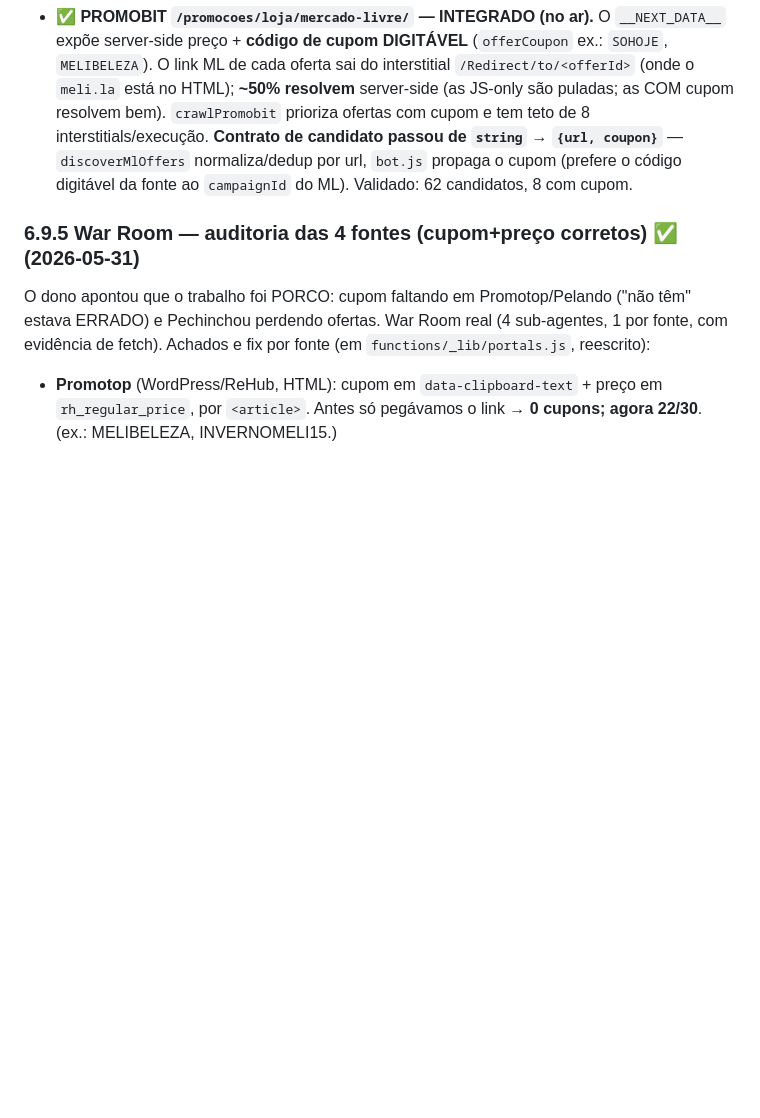
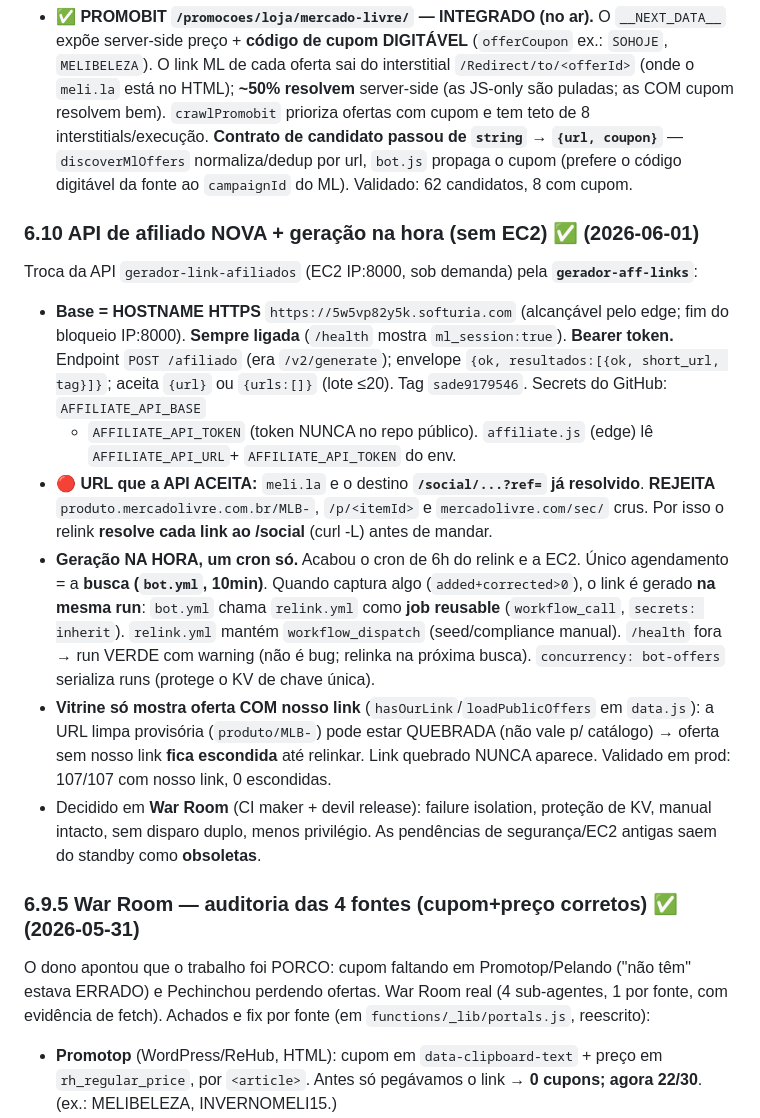
Before and after one commit to guilhermes91/ofertinhasdadelma.softuria.com, a Markdown page: CONTEXTO.md, the part around the change. Rendered like a GitHub page; blank space fills up the shorter version.

Commit message:
Doc: API nova + geracao na hora (CONTEXTO 6.10 + memoria)

```diff
--- a/CONTEXTO.md
+++ b/CONTEXTO.md
@@ -378,6 +378,29 @@ apontou as URLs certas. **Correção honesta:** na 6.9 dei "Pelando inviável" t
   `string` → `{url, coupon}`** — `discoverMlOffers` normaliza/dedup por url, `bot.js` propaga o cupom
   (prefere o código digitável da fonte ao `campaignId` do ML). Validado: 62 candidatos, 8 com cupom.
 
+### 6.10 API de afiliado NOVA + geração na hora (sem EC2)  ✅ (2026-06-01)
+
+Troca da API `gerador-link-afiliados` (EC2 IP:8000, sob demanda) pela **`gerador-aff-links`**:
+- **Base = HOSTNAME HTTPS** `https://5w5vp82y5k.softuria.com` (alcançável pelo edge; fim do
+  bloqueio IP:8000). **Sempre ligada** (`/health` mostra `ml_session:true`). **Bearer token.**
+  Endpoint `POST /afiliado` (era `/v2/generate`); envelope `{ok, resultados:[{ok, short_url, tag}]}`;
+  aceita `{url}` ou `{urls:[]}` (lote ≤20). Tag `sade9179546`. Secrets do GitHub: `AFFILIATE_API_BASE`
+  + `AFFILIATE_API_TOKEN` (token NUNCA no repo público). `affiliate.js` (edge) lê `AFFILIATE_API_URL`+
+  `AFFILIATE_API_TOKEN` do env.
+- **🔴 URL que a API ACEITA:** `meli.la` e o destino **`/social/...?ref=` já resolvido**. **REJEITA**
+  `produto.mercadolivre.com.br/MLB-`, `/p/<itemId>` e `mercadolivre.com/sec/` crus. Por isso o relink
+  **resolve cada link ao /social** (curl -L) antes de mandar.
+- **Geração NA HORA, um cron só.** Acabou o cron de 6h do relink e a EC2. Único agendamento = a **busca
+  (`bot.yml`, 10min)**. Quando captura algo (`added+corrected>0`), o link é gerado **na mesma run**:
+  `bot.yml` chama `relink.yml` como **job reusable** (`workflow_call`, `secrets: inherit`). `relink.yml`
+  mantém `workflow_dispatch` (seed/compliance manual). `/health` fora → run VERDE com warning (não é bug;
+  relinka na próxima busca). `concurrency: bot-offers` serializa runs (protege o KV de chave única).
+- **Vitrine só mostra oferta COM nosso link** (`hasOurLink`/`loadPublicOffers` em `data.js`): a URL limpa
+  provisória (`produto/MLB-`) pode estar QUEBRADA (não vale p/ catálogo) → oferta sem nosso link **fica
+  escondida** até relinkar. Link quebrado NUNCA aparece. Validado em prod: 107/107 com nosso link, 0 escondidas.
+- Decidido em **War Room** (CI maker + devil release): failure isolation, proteção de KV, manual intacto,
+  sem disparo duplo, menos privilégio. As pendências de segurança/EC2 antigas saem do standby como **obsoletas**.
+
 ### 6.9.5 War Room — auditoria das 4 fontes (cupom+preço corretos)  ✅ (2026-05-31)
 
 O dono apontou que o trabalho foi PORCO: cupom faltando em Promotop/Pelando ("não têm" estava
```
